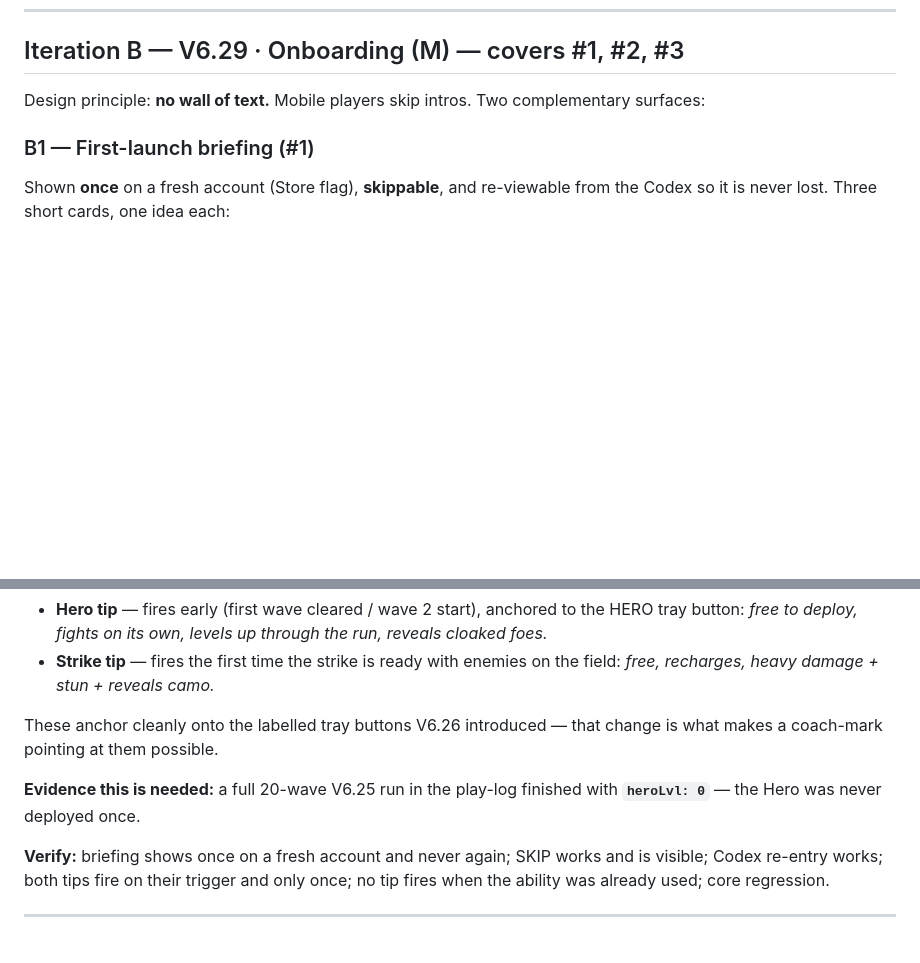
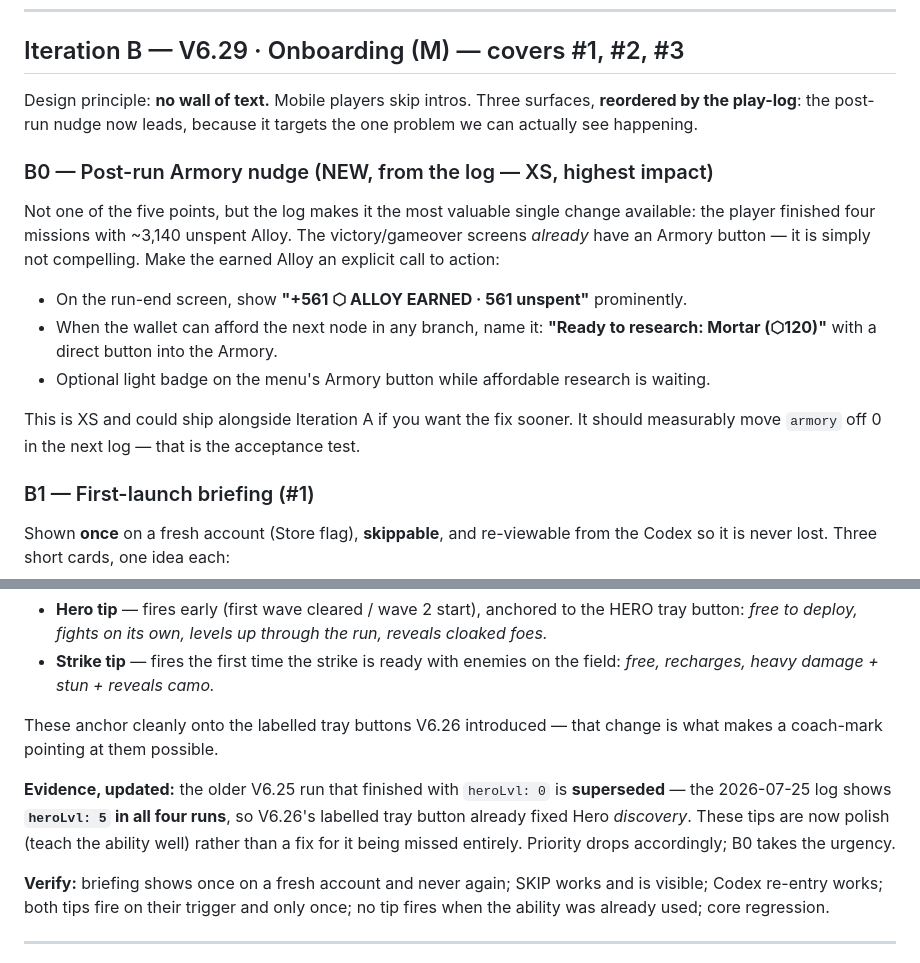
Before and after one commit to palj79-dk/Test, a Markdown page: docs/PLAN-feedback.md, 2 parts joined by grey strips. Drawn GitHub-style; blank space fills up the shorter version.

```diff
--- a/docs/PLAN-feedback.md
+++ b/docs/PLAN-feedback.md
@@ -51,7 +98,21 @@ borrowed strip hits the tray; full build→confirm→place flow; locked towers s
 
 ## Iteration B — V6.29 · Onboarding (M) — covers #1, #2, #3
 
-Design principle: **no wall of text.** Mobile players skip intros. Two complementary surfaces:
+Design principle: **no wall of text.** Mobile players skip intros. Three surfaces, **reordered by the
+play-log**: the post-run nudge now leads, because it targets the one problem we can actually see happening.
+
+### B0 — Post-run Armory nudge (NEW, from the log — XS, highest impact)
+Not one of the five points, but the log makes it the most valuable single change available: the player
+finished four missions with ~3,140 unspent Alloy. The victory/gameover screens *already* have an Armory
+button — it is simply not compelling. Make the earned Alloy an explicit call to action:
+
+- On the run-end screen, show **"+561 ⬡ ALLOY EARNED · 561 unspent"** prominently.
+- When the wallet can afford the next node in any branch, name it:
+  **"Ready to research: Mortar (⬡120)"** with a direct button into the Armory.
+- Optional light badge on the menu's Armory button while affordable research is waiting.
+
+This is XS and could ship alongside Iteration A if you want the fix sooner. It should measurably move
+`armory` off 0 in the next log — that is the acceptance test.
 
 ### B1 — First-launch briefing (#1)
 Shown **once** on a fresh account (Store flag), **skippable**, and re-viewable from the Codex so it is
@@ -81,8 +142,10 @@ already non-blocking and one-time, and it currently holds only `timer`, `phantom
 These anchor cleanly onto the labelled tray buttons V6.26 introduced — that change is what makes a
 coach-mark pointing at them possible.
 
-**Evidence this is needed:** a full 20-wave V6.25 run in the play-log finished with **`heroLvl: 0`** —
-the Hero was never deployed once.
+**Evidence, updated:** the older V6.25 run that finished with `heroLvl: 0` is **superseded** — the
+2026-07-25 log shows **`heroLvl: 5` in all four runs**, so V6.26's labelled tray button already fixed
+Hero *discovery*. These tips are now polish (teach the ability well) rather than a fix for it being
+missed entirely. Priority drops accordingly; B0 takes the urgency.
 
 **Verify:** briefing shows once on a fresh account and never again; SKIP works and is visible; Codex
 re-entry works; both tips fire on their trigger and only once; no tip fires when the ability was already
```
Also changed, not shown: other parts of docs/PLAN-feedback.md (+47 -0 lines), docs/FEEDBACK-backlog.md (+4 -2 lines).
